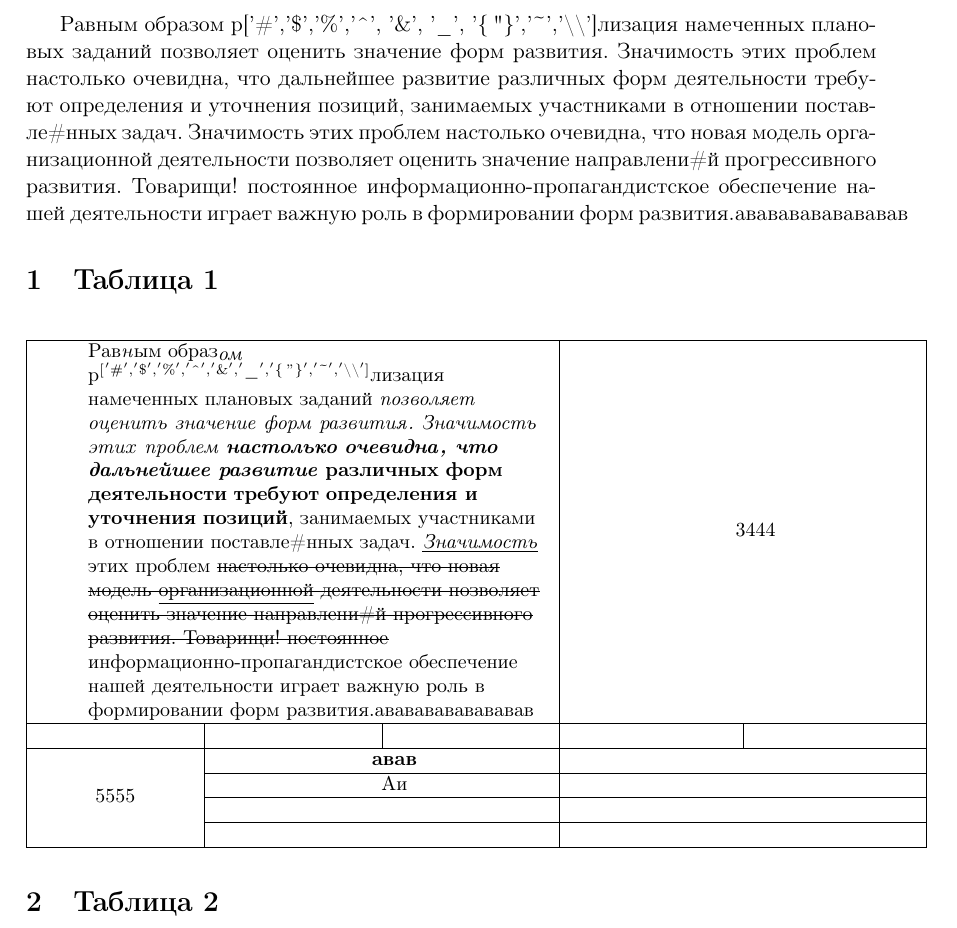
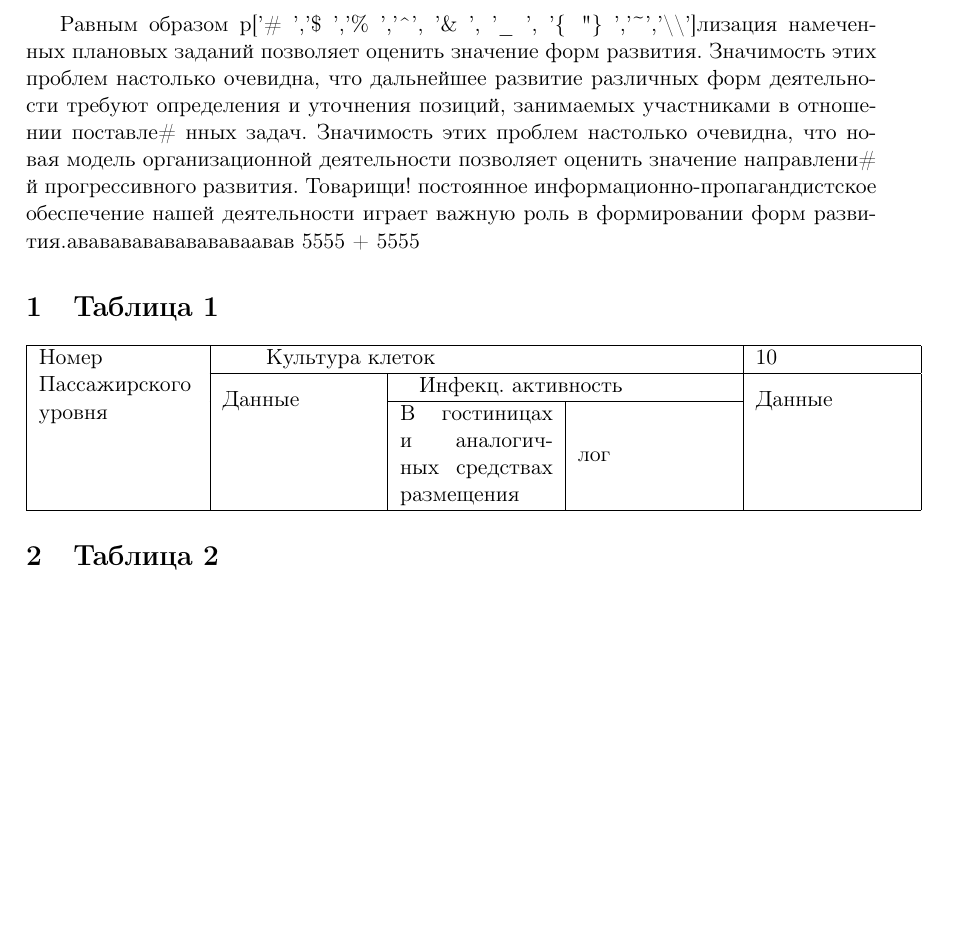
Before and after one commit to Oskorbin-work/Editor_for_Latex, a LaTeX document (Main_Functions/test_table.tex): part of the page, cut so that both start at the same text, the shorter picture padded with empty space. Compiled offline with pdfLaTeX.

Commit message:
Generation_docx_table
fixing bags

day 2
version 1

```diff
--- a/Main_Functions/test_table.tex
+++ b/Main_Functions/test_table.tex
@@ -1,5 +1,4 @@
 \documentclass[a4paper,11pt]{article}
-\usepackage{longtable}  % Довгі таблиці
 \usepackage{multirow} % Об'єднання через рядки
 \usepackage{hhline} % Міжрядкова лінія
 \usepackage{array} % Вирівнювання
@@ -18,35 +17,24 @@ top=2cm,bottom=2cm,bindingoffset=0cm]{geometry}
 \usepackage[T2A]{fontenc}			% кодировка
 \usepackage[utf8]{inputenc}			% кодировка исходного текста
-\usepackage[english,russian]{babel}	% локализация и переносы
+\usepackage[english,russian]{babel}	% локалізация и переноси
 \begin{document}
-Равным образом р['\#','\$','\%','\textasciicircum', '\&', '\_', '\{","\}','\textasciitilde','\textbackslash\textbackslash']лизация намеченных плановых заданий позволяет оценить значение форм развития. Значимость этих проблем настолько очевидна, что дальнейшее развитие различных форм деятельности требуют определения и уточнения позиций, занимаемых участниками в отношении поставле\#нных задач. Значимость этих проблем настолько очевидна, что новая модель организационной деятельности позволяет оценить значение направлени\#й прогрессивного развития. Товарищи! постоянное информационно-пропагандистское обеспечение нашей деятельности играет важную роль в формировании форм развития.авававававававав
+Равным образом р['\# ','\$ ','\% ','\textasciicircum ', '\& ', '\_ ', '\{ ","\} ','\textasciitilde ','\textbackslash \textbackslash ']лизация намеченных плановых заданий позволяет оценить значение форм развития. Значимость этих проблем настолько очевидна, что дальнейшее развитие различных форм деятельности требуют определения и уточнения позиций, занимаемых участниками в отношении поставле\# нных задач. Значимость этих проблем настолько очевидна, что новая модель организационной деятельности позволяет оценить значение направлени\# й прогрессивного развития. Товарищи! постоянное информационно-пропагандистское обеспечение нашей деятельности играет важную роль в формировании форм развития.ававававававававаавав  5555 +
+5555
 %CommandsGenerationlatexpython
 \section{Таблица 1}
-%Generationlatexpython_Disable{D:\Учеба\Диплом\Editor_for_Latex\Main_Functions\demo.docx,Таблица 1}{Original}
-\small
-\begin{longtable}{ccccc}
-    \multicolumn{5}{r}{Продовження на наступній сторінці}\\
-    \endfoot
-    \endlastfoot
+%Generationlatexpython_Disable{D:\Учеба\Диплом\Test_tex\word\demo2.docx,Таблица 4}{Original}
+\begin{tabular}{ccccc}
     \hline
-\multicolumn{3}{|>{\raggedright\arraybackslash}m{8.1cm}|}{Рав\textit{н}ым образ$_{\textit{ом}}$ р$^{[}$$^{'\#','\$','\%','\textasciicircum', '\&', '\_', '\{","\}','\textasciitilde','\textbackslash\textbackslash']}$лизация намеченных плановых заданий \textit{позволяет} \textit{оценить} \textit{значение} \textit{форм} \textit{развития}\textit{. }\textit{Значимость} \textit{этих} \textit{проблем} \textit{\textbf{настолько}} \textit{\textbf{очевидна}}\textit{\textbf{, }}\textit{\textbf{что}} \textit{\textbf{дальнейшее}} \textit{\textbf{развитие}} \textbf{различных} \textbf{форм} \textbf{деятельности} \textbf{требуют} \textbf{определения}\textbf{ и }\textbf{уточнения} \textbf{позиций}, занимаемых участниками в отношении поставле\#нных задач. \underline{\textit{Значимость}} этих проблем \sout{настолько}\sout{ }\sout{очевидна}\sout{, }\sout{что}\sout{ }\sout{новая}\sout{ }\sout{модель}\sout{ }\sout{\underline{организационной}}\sout{ }\sout{деятельности}\sout{ }\sout{позволяет}\sout{ }\sout{оценить}\sout{ }\sout{значение}\sout{ }\sout{направлени}\sout{\#}\sout{й}\sout{ }\sout{прогрессивного}\sout{ }\sout{развития}\sout{. }\sout{Товарищи}\sout{! }\sout{постоянное} информационно-пропагандистское обеспечение нашей деятельности играет важную роль в формировании форм развития.авававававававав}&\multicolumn{2}{>{\centering\arraybackslash}m{5.6cm}|}{3444}\\
+\multicolumn{1}{|>{\raggedright\arraybackslash}m{2.8cm}|}{\multirow{3}{*}{\parbox{2.8cm}{Номер\pol Пассажирского уровня}}}&\multicolumn{3}{>{\raggedright\arraybackslash}m{8.2cm}|}{Культура клеток}&\multicolumn{1}{>{\raggedright\arraybackslash}m{2.7cm}|}{10}\\
+\hhline{|~|----}
+\multicolumn{1}{|c|}{}&\multicolumn{1}{>{\raggedright\arraybackslash}m{2.7cm}|}{\multirow{2}{*}{\parbox{2.7cm}{Данные}}}&\multicolumn{2}{>{\raggedright\arraybackslash}m{5.5cm}|}{Инфекц. активность}&\multicolumn{1}{>{\raggedright\arraybackslash}m{2.7cm}|}{\multirow{2}{*}{\parbox{2.7cm}{Данные}}}\\
+\hhline{|~|~|--~|}
+\multicolumn{1}{|c|}{}&\multicolumn{1}{c|}{}&\multicolumn{1}{m{2.7cm}|}{В гостиницах и аналогичных средствах размещения}&\multicolumn{1}{>{\raggedright\arraybackslash}m{2.7cm}|}{лог}&\multicolumn{1}{c|}{}\\
 \hhline{-----}
-\multicolumn{1}{|>{\centering\arraybackslash}m{2.7cm}|}{}&\multicolumn{1}{>{\centering\arraybackslash}m{2.7cm}|}{}&\multicolumn{1}{>{\centering\arraybackslash}m{2.7cm}|}{}&\multicolumn{1}{>{\centering\arraybackslash}m{2.8cm}|}{}&\multicolumn{1}{>{\centering\arraybackslash}m{2.8cm}|}{}\\
-\hhline{-----}
-\multicolumn{1}{|>{\centering\arraybackslash}m{2.7cm}|}{\multirow{4}{*}{\parbox{2.7cm}{ \centering 5555}}}&\multicolumn{2}{>{\centering\arraybackslash}m{5.4cm}|}{\textbf{авав}}&\multicolumn{2}{>{\centering\arraybackslash}m{5.6cm}|}{}\\
-\hhline{|~|----}
-\multicolumn{1}{|c|}{}&\multicolumn{2}{>{\centering\arraybackslash}m{5.4cm}|}{Аи}&\multicolumn{2}{>{\centering\arraybackslash}m{5.6cm}|}{}\\
-\hhline{|~|----}
-\multicolumn{1}{|c|}{}&\multicolumn{2}{>{\centering\arraybackslash}m{5.4cm}|}{}&\multicolumn{2}{>{\centering\arraybackslash}m{5.6cm}|}{}\\
-\hhline{|~|----}
-\multicolumn{1}{|c|}{}&\multicolumn{2}{>{\centering\arraybackslash}m{5.4cm}|}{}&\multicolumn{2}{>{\centering\arraybackslash}m{5.6cm}|}{}\\
-\hhline{-----}
-\end{longtable}
-\normalsize
+\end{tabular}
 \section{Таблица 2}
-%$Generationlatexpython{D:\Учеба\Диплом\Editor_for_Latex\Main_Functions\demo.docx,Таблица 1}{Only_Text}
-
+%Generationlatexpython_disable{D:\Учеба\Диплом\Editor_for_Latex\Main_Functions\demo.docx,Таблица 1}{Only_Text}
 \section{Таблица 3}
-%$Generationlatexpython{D:\Учеба\Диплом\Editor_for_Latex\Main_Functions\demo.docx,Таблица 1}{Only_Cells}
+%Generationlatexpython_disable{D:\Учеба\Диплом\Editor_for_Latex\Main_Functions\demo.docx,Таблица 1}{Only_Cells}
 
 \end{document}
```
Also changed, not shown: Main_Functions/test.tex (+10 -10 lines), Main_Functions/test_table.tex (6 more changed lines), 4 other files.
